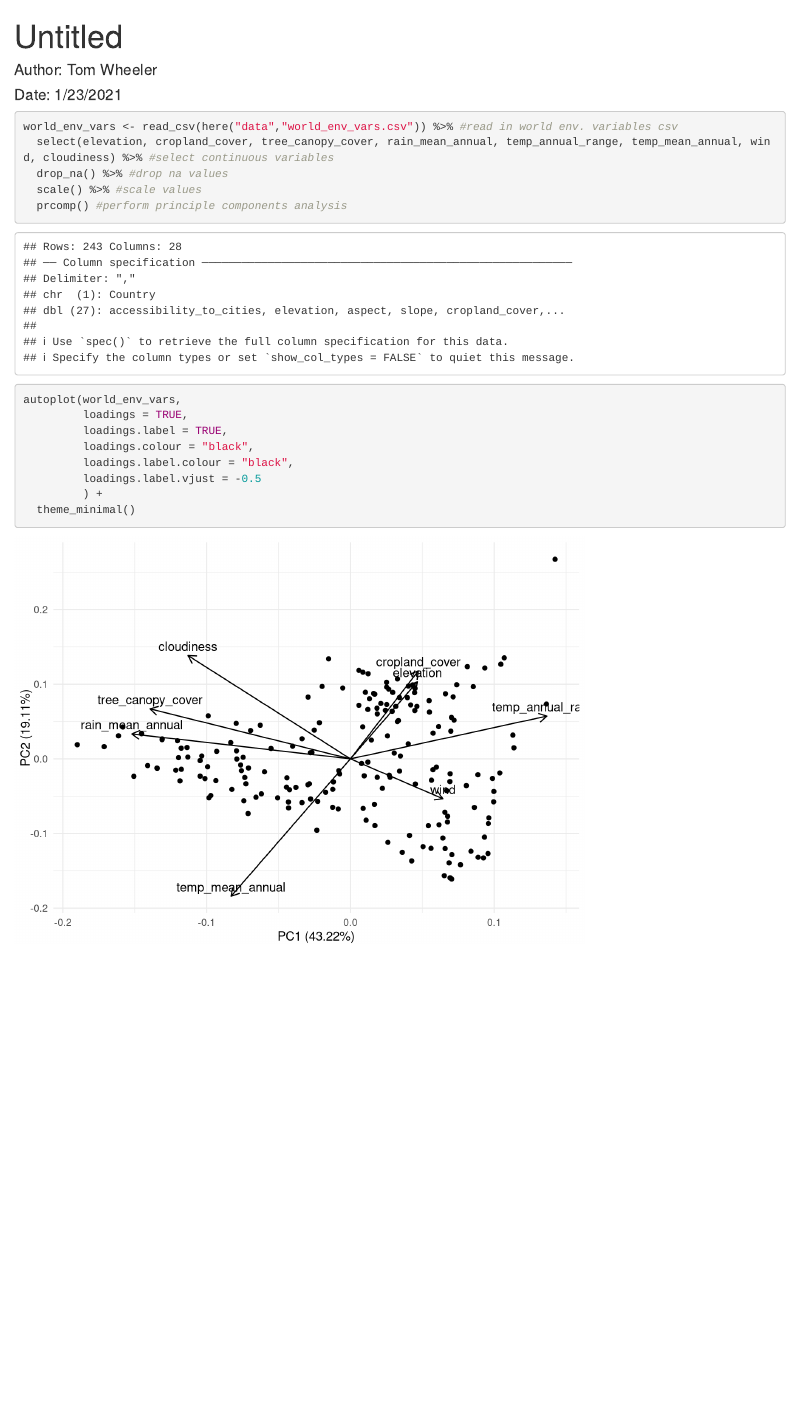
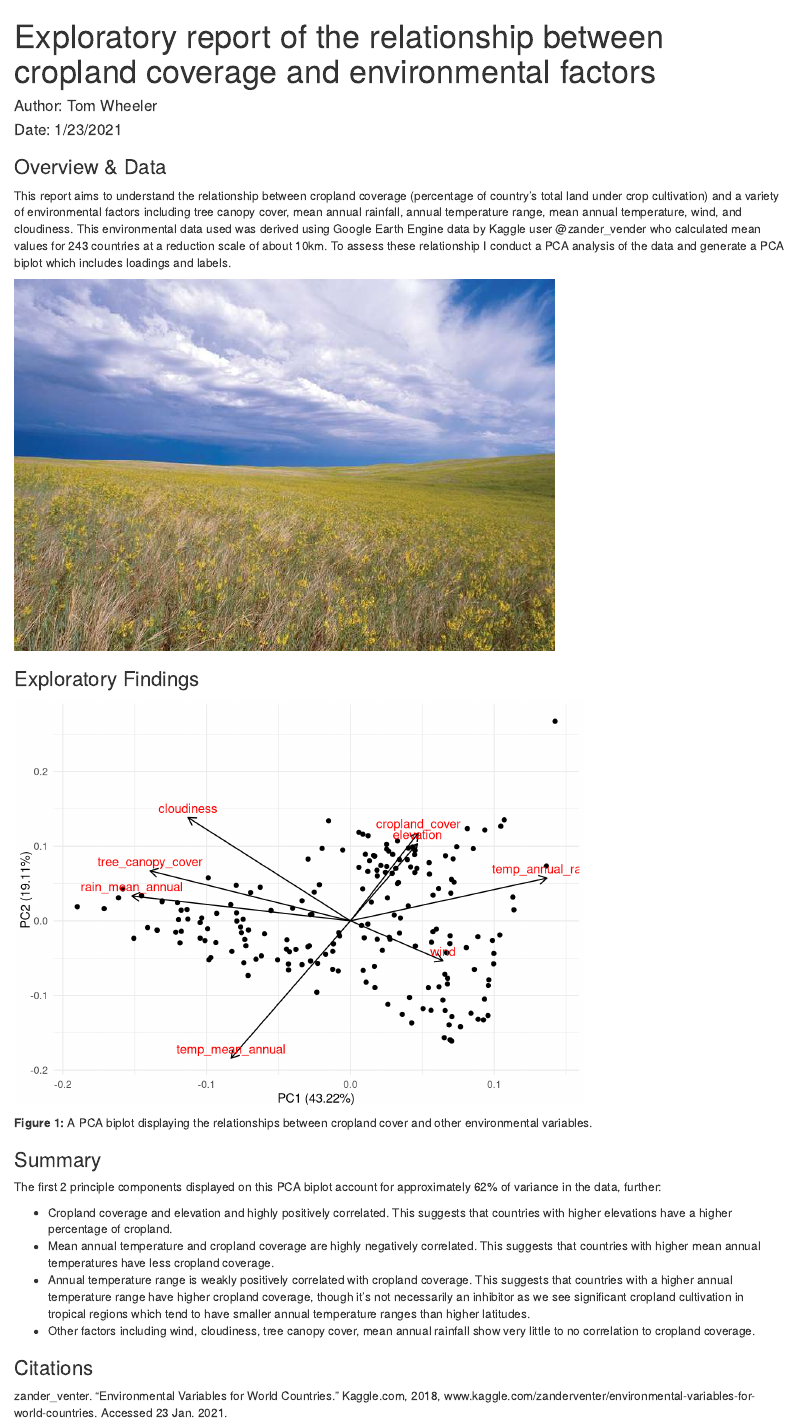
Before and after one commit to Tbwheeler94/Amphibian-Visualization-PCA-Analysis, an R Markdown document (a1_task2_wheeler_thomas.Rmd): the page in a window 1100 px wide, from its top. Rendered offline with R 4.5, knitr and Pandoc, with nearby package versions.

Commit message:
a1t2 push

````diff
--- a/a1_task2_wheeler_thomas.Rmd
+++ b/a1_task2_wheeler_thomas.Rmd
@@ -1,5 +1,5 @@
 ---
-title: "Untitled"
+title: "Exploratory report of the relationship between cropland coverage and environmental factors"
 author: "Author: Tom Wheeler"
 date: "Date: 1/23/2021"
 output: html_document
@@ -16,21 +16,42 @@ library(patchwork) #building compound figures
 
 ```
 
-```{r}
+### Overview & Data
+
+This report aims to understand the relationship between cropland coverage (percentage of country's total land under crop cultivation) and a variety of environmental factors including tree canopy cover, mean annual rainfall, annual temperature range, mean annual temperature, wind, and cloudiness. This environmental data used was derived using Google Earth Engine data by Kaggle user @zander_vender who calculated mean values for 243 countries at a reduction scale of about 10km. To assess these relationship I conduct a PCA analysis of the data and generate a PCA biplot which includes loadings and labels.
+
+![](Cropland_Map.jpg){width=70%}
+
+### Exploratory Findings
+
+```{r, echo=FALSE, message=FALSE}
 world_env_vars <- read_csv(here("data","world_env_vars.csv")) %>% #read in world env. variables csv
   select(elevation, cropland_cover, tree_canopy_cover, rain_mean_annual, temp_annual_range, temp_mean_annual, wind, cloudiness) %>% #select continuous variables
   drop_na() %>% #drop na values
   scale() %>% #scale values
   prcomp() #perform principle components analysis
 
-autoplot(world_env_vars,
-         loadings = TRUE,
-         loadings.label = TRUE,
-         loadings.colour = "black",
-         loadings.label.colour = "black",
+autoplot(world_env_vars, #generate pca biplot
+         loadings = TRUE, #show loadings
+         loadings.label = TRUE, #show loading labels
+         loadings.colour = "black", #make loading labels black
+         loadings.label.colour = "red", #make loading labels black
          loadings.label.vjust = -0.5
          ) +
   theme_minimal()
+```
 
+**Figure 1:** A PCA biplot displaying the relationships between cropland cover and other environmental variables.
 
-```
+### Summary
+
+The first 2 principle components displayed on this PCA biplot account for approximately 62% of variance in the data, further:
+
+- Cropland coverage and elevation and highly positively correlated. This suggests that countries with higher elevations have a higher percentage of cropland.
+- Mean annual temperature and cropland coverage are highly negatively correlated. This suggests that countries with higher mean annual temperatures have less cropland coverage.
+- Annual temperature range is weakly positively correlated with cropland coverage. This suggests that countries with a higher annual temperature range have higher cropland coverage, though it's not necessarily an inhibitor as we see significant cropland cultivation in tropical regions which tend to have smaller annual temperature ranges than higher latitudes.
+- Other factors including wind, cloudiness, tree canopy cover, mean annual rainfall show very little to no correlation to cropland coverage.
+
+### Citations
+
+zander_venter. “Environmental Variables for World Countries.” Kaggle.com, 2018, www.kaggle.com/zanderventer/environmental-variables-for-world-countries. Accessed 23 Jan. 2021.
````
Also changed, not shown: Cropland_Map.jpg (added), a1_task2_wheeler_thomas.html (added).
